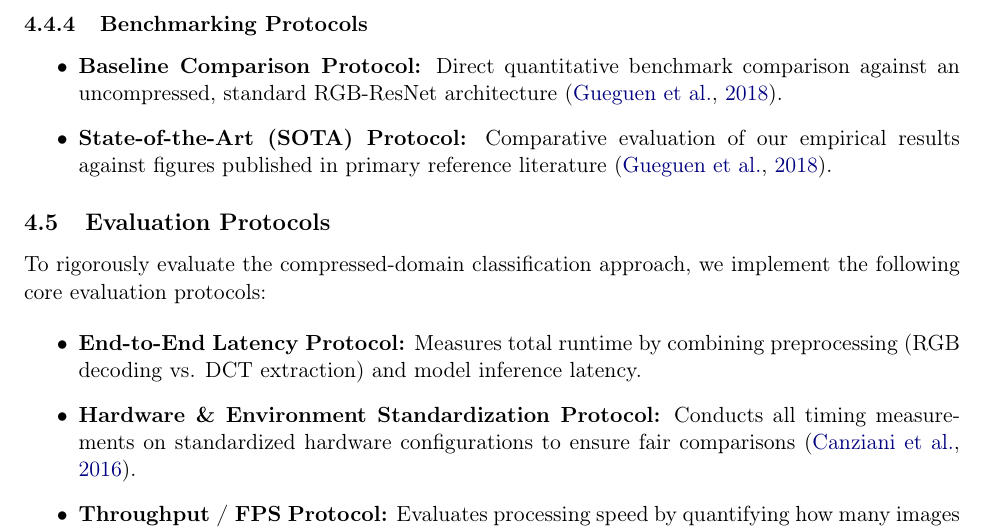
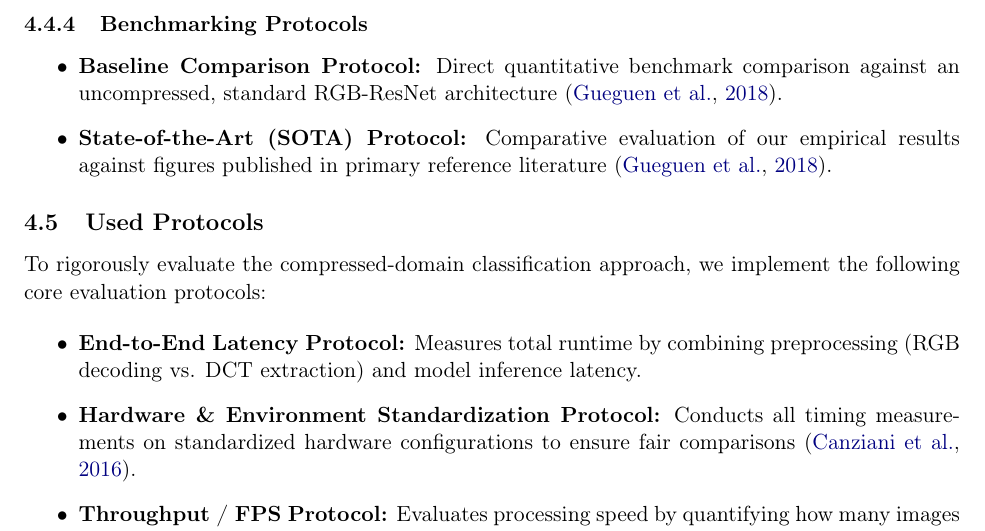
Before and after one commit to Habiba1998/Compressed-Domain-Image-Classification, a LaTeX paper (milestones/m1/report.tex): part of page 9 of 13, cut so that both start at the same text. Compiled offline with pdfLaTeX.

Commit message:
Update report.tex

```diff
--- a/milestones/m1/report.tex
+++ b/milestones/m1/report.tex
@@ -413,7 +413,7 @@ To evaluate the proposed compressed-domain classification approach against conve
     \item \textbf{State-of-the-Art (SOTA) Protocol:} Comparative evaluation of our empirical results against figures published in primary reference literature \citep{gueguen2018faster}.
 \end{itemize}
 
-\subsection{Evaluation Protocols}
+\subsection{Used Protocols}
 \label{subsec:protocols}
 
 To rigorously evaluate the compressed-domain classification approach, we implement the following core evaluation protocols:
```
